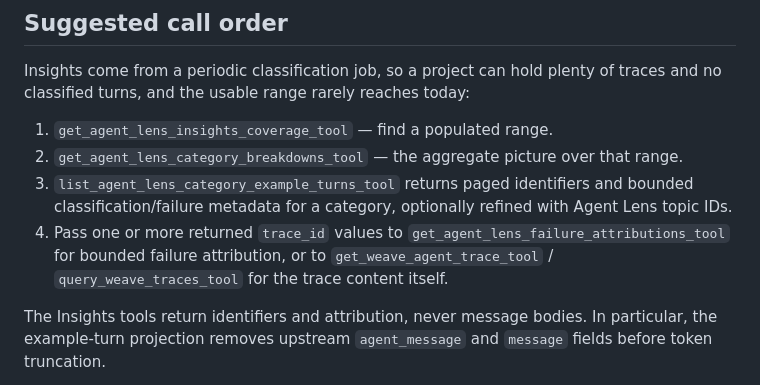
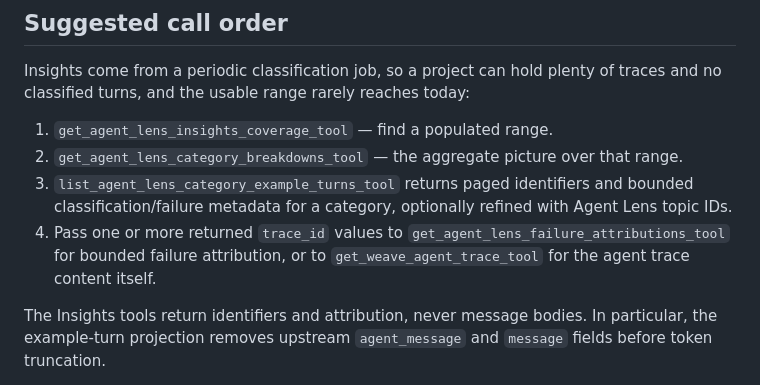
Before and after one commit to wandb/wandb-mcp-server, a Markdown page: docs/agent-lens-tools.md, the part around one of its changes. GitHub-like rendering.

```diff
--- a/docs/agent-lens-tools.md
+++ b/docs/agent-lens-tools.md
@@ -78,7 +78,7 @@ traces and no classified turns, and the usable range rarely reaches today:
    with Agent Lens topic IDs.
 4. Pass one or more returned `trace_id` values to
    `get_agent_lens_failure_attributions_tool` for bounded failure attribution,
-   or to `get_weave_agent_trace_tool` / `query_weave_traces_tool` for the trace
+   or to `get_weave_agent_trace_tool` for the agent trace
    content itself.
 
 The Insights tools return identifiers and attribution, never message bodies.
```
Also changed, not shown: other parts of docs/agent-lens-tools.md (+1 -1 lines), README.md (+23 -1 lines).
